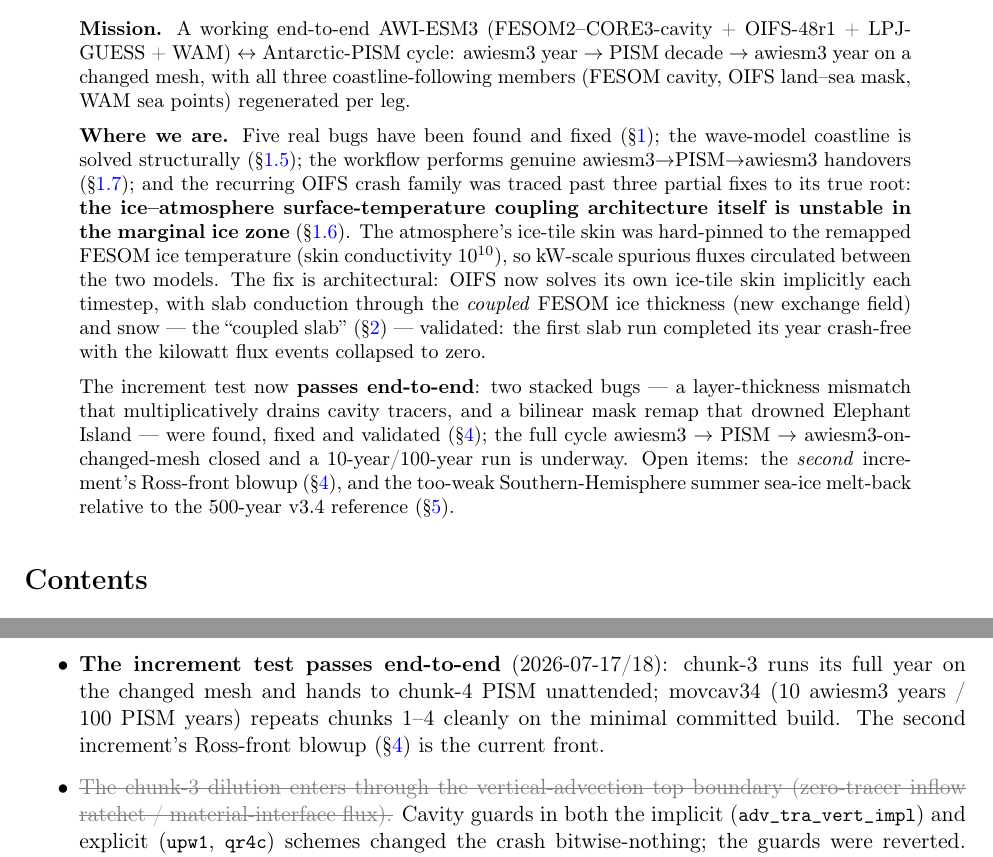
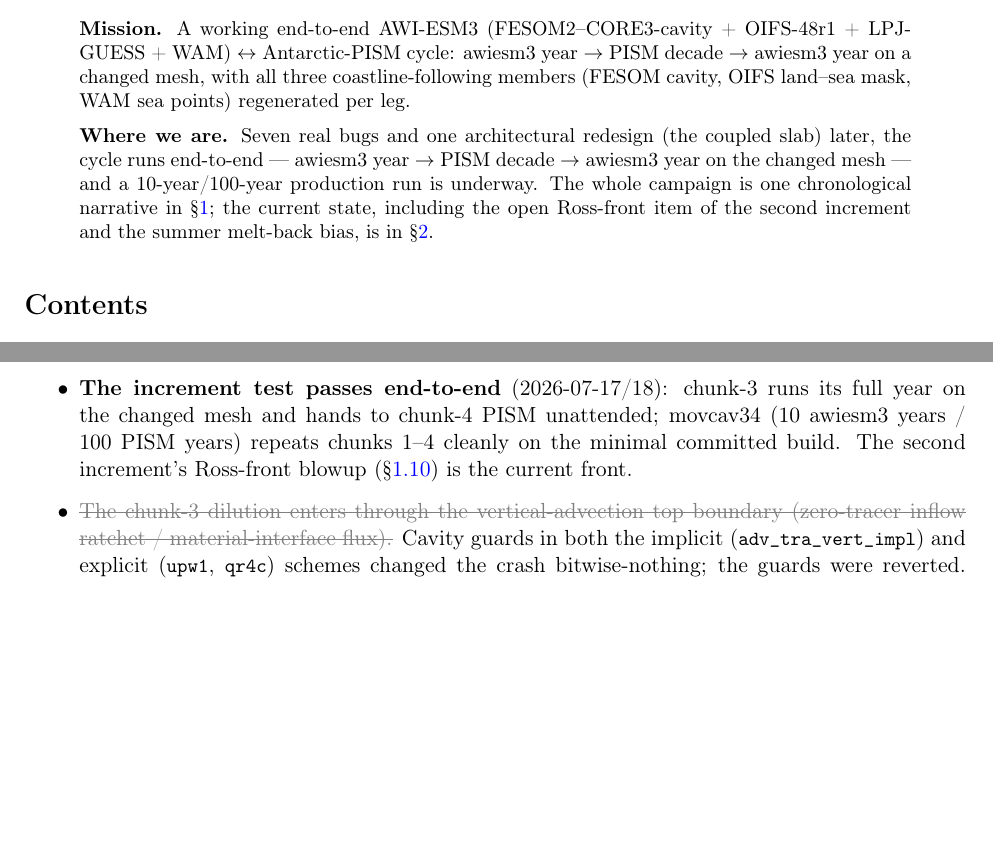
Before and after one commit to JanStreffing/investigation_awiesm3_moving_cavity_crash, a LaTeX paper (report/moving_cavity_investigation.tex): two parts of pages 1 and 14 of 18, joined at a grey line, cut so that both start at the same text, the shorter picture padded with empty space. Compiled offline with pdfLaTeX.

Commit message:
report: single chronological timeline
Fold the coupled slab, the melt-vs-observations and the increment-test
chapters into the one campaign section as dated subsections; slim the
abstract to mission + pointer instead of re-narrating the arc.

```diff
--- a/report/moving_cavity_investigation.tex
+++ b/report/moving_cavity_investigation.tex
@@ -28,26 +28,12 @@ mesh, with all three coastline-following members (FESOM cavity, OIFS land--sea m
 regenerated per leg.
 
 \medskip\noindent
-\textbf{Where we are.} Five real bugs have been found and fixed (\S\ref{sec:bugs}); the wave-model
-coastline is solved structurally (\S\ref{sec:wam}); the workflow performs genuine
-awiesm3$\to$PISM$\to$awiesm3 handovers (\S\ref{sec:bug5}); and the recurring OIFS crash family was
-traced past three partial fixes to its true root: \textbf{the ice--atmosphere surface-temperature
-coupling architecture itself is unstable in the marginal ice zone} (\S\ref{sec:bug4}). The atmosphere's
-ice-tile skin was hard-pinned to the remapped FESOM ice temperature (skin conductivity $10^{10}$),
-so kW-scale spurious fluxes circulated between the two models. The fix is architectural: OIFS now
-solves its own ice-tile skin implicitly each timestep, with slab conduction through the
-\emph{coupled} FESOM ice thickness (new exchange field) and snow --- the ``coupled slab''
-(\S\ref{sec:slab}) --- validated: the first slab run completed its year crash-free with the
-kilowatt flux events collapsed to zero.
-
-\medskip\noindent
-The increment test now \textbf{passes end-to-end}: two stacked bugs --- a layer-thickness
-mismatch that multiplicatively drains cavity tracers, and a bilinear mask remap that drowned
-Elephant Island --- were found, fixed and validated (\S\ref{sec:zerowater}); the full cycle
-awiesm3 $\to$ PISM $\to$ awiesm3-on-changed-mesh closed and a 10-year/100-year run is
-underway. Open items: the \emph{second} increment's Ross-front blowup
-(\S\ref{sec:zerowater}), and the too-weak Southern-Hemisphere summer sea-ice melt-back
-relative to the 500-year v3.4 reference (\S\ref{sec:state}).
+\textbf{Where we are.} Seven real bugs and one architectural redesign (the coupled slab)
+later, the cycle runs end-to-end --- awiesm3 year $\to$ PISM decade $\to$ awiesm3 year on
+the changed mesh --- and a 10-year/100-year production run is underway. The whole campaign
+is one chronological narrative in \S\ref{sec:bugs}; the current state, including the open
+Ross-front item of the second increment and the summer melt-back bias, is in
+\S\ref{sec:state}.
 \end{abstract}
 
 \tableofcontents
```
Also changed, not shown: report/moving_cavity_investigation.pdf, report/moving_cavity_investigation.tex (14 more changed lines).
